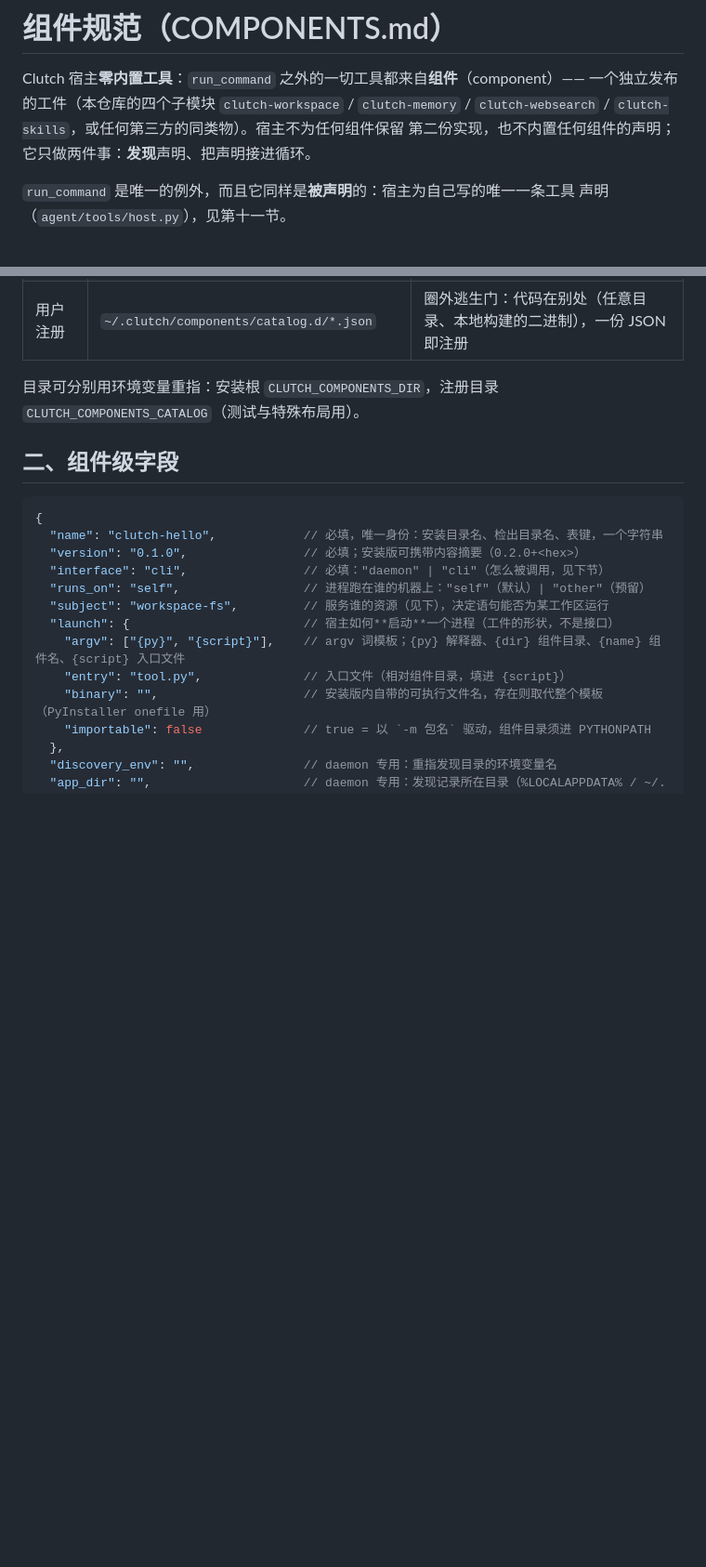
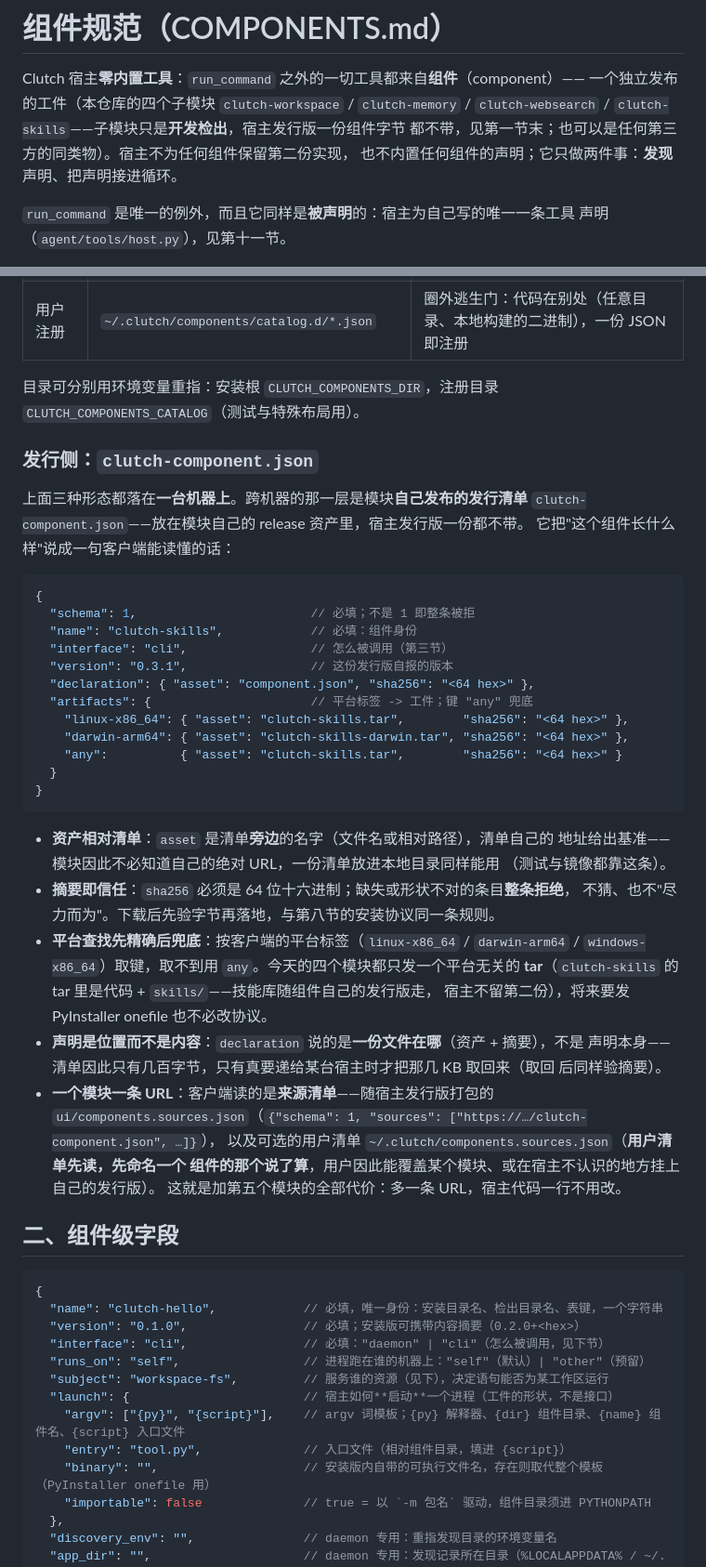
Before and after one commit to Ethereal1024/Clutch, a Markdown page: COMPONENTS.md, 2 parts joined by grey strips. Shown at 93% size. Rendered like a GitHub page; blank space fills up the shorter version.

````diff
--- a/COMPONENTS.md
+++ b/COMPONENTS.md
@@ -2,8 +2,9 @@
 
 Clutch 宿主**零内置工具**：`run_command` 之外的一切工具都来自**组件**（component）——
 一个独立发布的工件（本仓库的四个子模块 `clutch-workspace` / `clutch-memory` /
-`clutch-websearch` / `clutch-skills`，或任何第三方的同类物）。宿主不为任何组件保留
-第二份实现，也不内置任何组件的声明；它只做两件事：**发现**声明、把声明接进循环。
+`clutch-websearch` / `clutch-skills`——子模块只是**开发检出**，宿主发行版一份组件字节
+都不带，见第一节末；也可以是任何第三方的同类物）。宿主不为任何组件保留第二份实现，
+也不内置任何组件的声明；它只做两件事：**发现**声明、把声明接进循环。
 
 `run_command` 是唯一的例外，而且它同样是**被声明**的：宿主为自己写的唯一一条工具
 声明（`agent/tools/host.py`），见第十一节。
@@ -30,6 +31,45 @@ contributes 模型）。宿主管的只有策略（权限词汇、undo 记录、
 
 目录可分别用环境变量重指：安装根 `CLUTCH_COMPONENTS_DIR`，注册目录
 `CLUTCH_COMPONENTS_CATALOG`（测试与特殊布局用）。
+
+### 发行侧：`clutch-component.json`
+
+上面三种形态都落在**一台机器上**。跨机器的那一层是模块**自己发布的发行清单**
+`clutch-component.json`——放在模块自己的 release 资产里，宿主发行版一份都不带。
+它把"这个组件长什么样"说成一句客户端能读懂的话：
+
+```jsonc
+{
+  "schema": 1,                        // 必填；不是 1 即整条被拒
+  "name": "clutch-skills",            // 必填：组件身份
+  "interface": "cli",                 // 怎么被调用（第三节）
+  "version": "0.3.1",                 // 这份发行版自报的版本
+  "declaration": { "asset": "component.json", "sha256": "<64 hex>" },
+  "artifacts": {                      // 平台标签 -> 工件；键 "any" 兜底
+    "linux-x86_64": { "asset": "clutch-skills.tar",        "sha256": "<64 hex>" },
+    "darwin-arm64": { "asset": "clutch-skills-darwin.tar", "sha256": "<64 hex>" },
+    "any":          { "asset": "clutch-skills.tar",        "sha256": "<64 hex>" }
+  }
+}
+```
+
+- **资产相对清单**：`asset` 是清单**旁边**的名字（文件名或相对路径），清单自己的
+  地址给出基准——模块因此不必知道自己的绝对 URL，一份清单放进本地目录同样能用
+  （测试与镜像都靠这条）。
+- **摘要即信任**：`sha256` 必须是 64 位十六进制；缺失或形状不对的条目**整条拒绝**，
+  不猜、也不"尽力而为"。下载后先验字节再落地，与第八节的安装协议同一条规则。
+- **平台查找先精确后兜底**：按客户端的平台标签（`linux-x86_64` / `darwin-arm64` /
+  `windows-x86_64`）取键，取不到用 `any`。今天的四个模块都只发一个平台无关的
+  **tar**（`clutch-skills` 的 tar 里是代码 + `skills/`——技能库随组件自己的发行版走，
+  宿主不留第二份），将来要发 PyInstaller onefile 也不必改协议。
+- **声明是位置而不是内容**：`declaration` 说的是**一份文件在哪**（资产 + 摘要），不是
+  声明本身——清单因此只有几百字节，只有真要递给某台宿主时才把那几 KB 取回来（取回
+  后同样验摘要）。
+- **一个模块一条 URL**：客户端读的是**来源清单**——随宿主发行版打包的
+  `ui/components.sources.json`（`{"schema": 1, "sources": ["https://…/clutch-component.json", …]}`），
+  以及可选的用户清单 `~/.clutch/components.sources.json`（**用户清单先读，先命名一个
+  组件的那个说了算**，用户因此能覆盖某个模块、或在宿主不认识的地方挂上自己的发行版）。
+  这就是加第五个模块的全部代价：多一条 URL，宿主代码一行不用改。
 
 ## 二、组件级字段
 
````
Also changed, not shown: other parts of COMPONENTS.md (+11 -9 lines), COMPONENTS_REVIEW.md (+5 -3 lines), README.md (+11 -3 lines).
